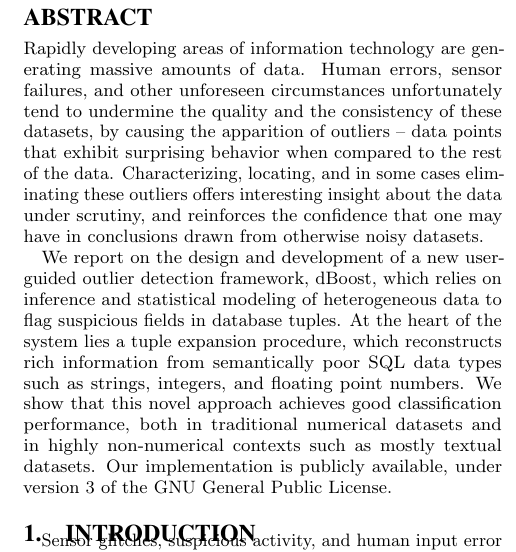
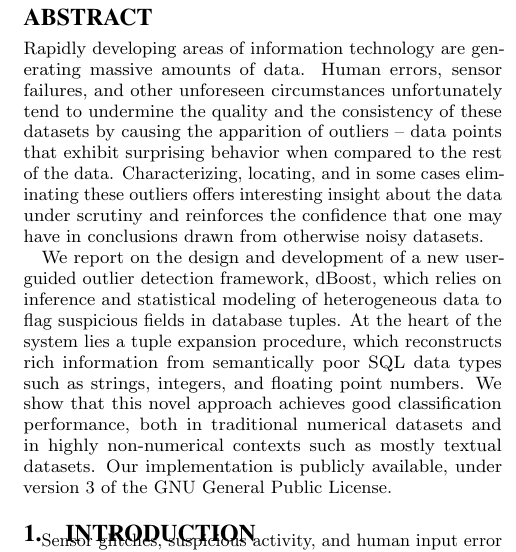
Before and after one commit to cpitclaudel/dBoost, a LaTeX document (paper/paper.tex): part of one column of page 1 of 5, cut so that both start at the same text. Compiled offline with pdfLaTeX.

Commit message:
pass through abstract

```diff
--- a/paper/paper.tex
+++ b/paper/paper.tex
@@ -97,7 +97,7 @@
 \maketitle
 
 \begin{abstract}
-Rapidly developing areas of information technology are generating massive amounts of data. Human errors, sensor failures, and other unforeseen circumstances unfortunately tend to undermine the quality and the consistency of these datasets, by causing the apparition of outliers -- data points that exhibit surprising behavior when compared to the rest of the data. Characterizing, locating, and in some cases eliminating these outliers offers interesting insight about the data under scrutiny, and reinforces the confidence that one may have in conclusions drawn from otherwise noisy datasets.
+Rapidly developing areas of information technology are generating massive amounts of data. Human errors, sensor failures, and other unforeseen circumstances unfortunately tend to undermine the quality and the consistency of these datasets by causing the apparition of outliers -- data points that exhibit surprising behavior when compared to the rest of the data. Characterizing, locating, and in some cases eliminating these outliers offers interesting insight about the data under scrutiny and reinforces the confidence that one may have in conclusions drawn from otherwise noisy datasets.
 
 We report on the design and development of a new user-guided outlier detection framework, dBoost, which relies on inference and statistical modeling of heterogeneous data to flag suspicious fields in database tuples. At the heart of the system lies a tuple expansion procedure, which reconstructs rich information from semantically poor SQL data types such as strings, integers, and floating point numbers. We show that this novel approach achieves good classification performance, both in traditional numerical datasets and in highly non-numerical contexts such as mostly textual datasets. Our implementation is publicly available, under version 3 of the GNU General Public License.
 \end{abstract}
```
